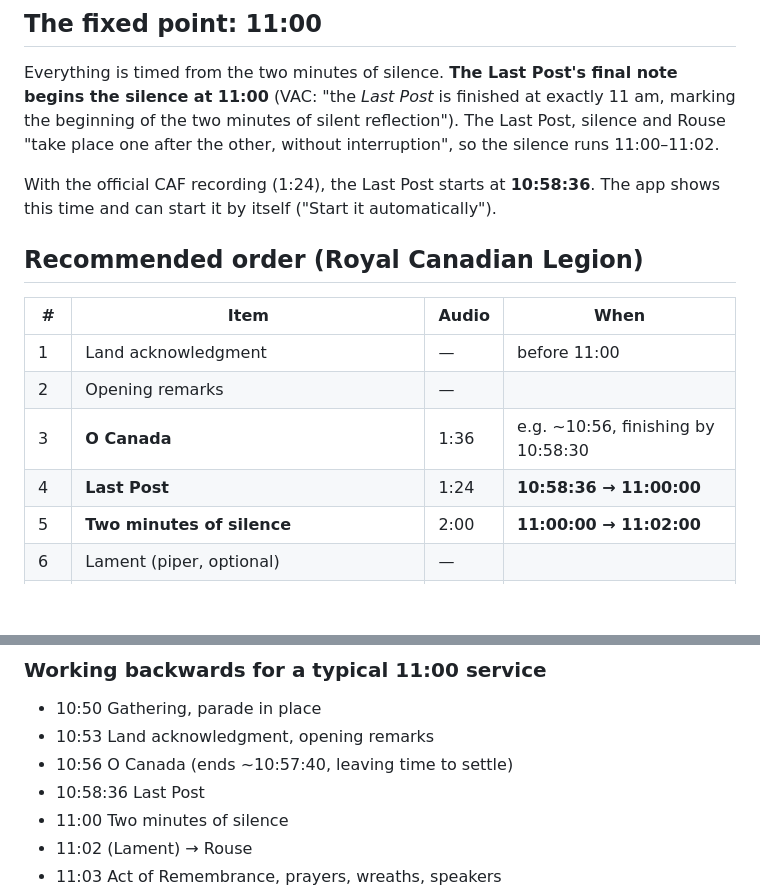
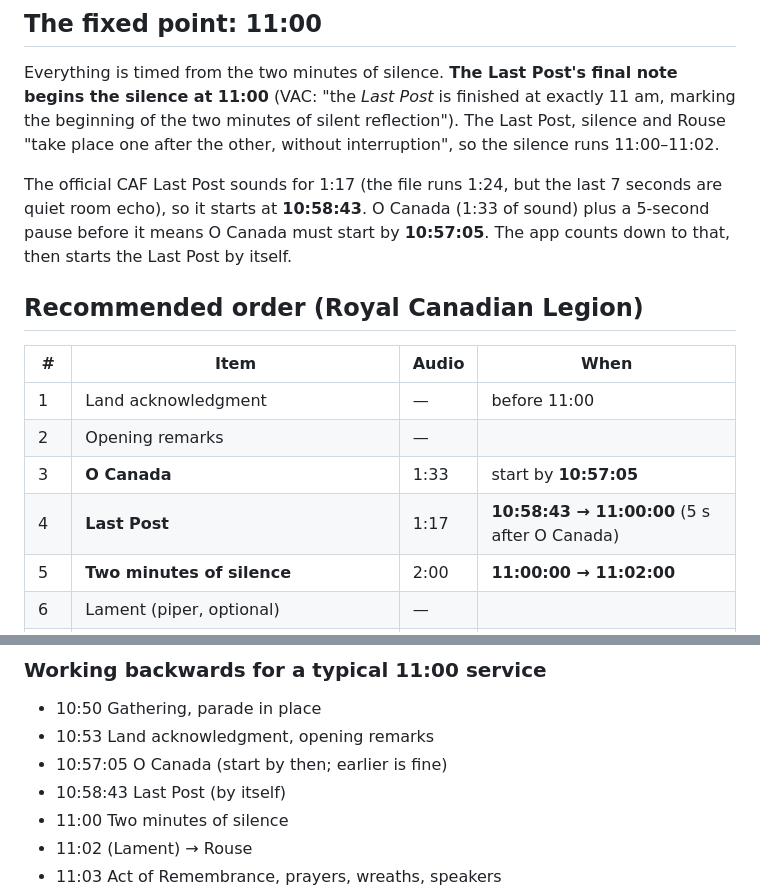
Before and after one commit to rdougan/remembrance, a Markdown page: docs/ORDER-OF-SERVICE.md, 2 parts joined by grey strips. Rendered like a GitHub page; blank space fills up the shorter version.

```diff
--- a/docs/ORDER-OF-SERVICE.md
+++ b/docs/ORDER-OF-SERVICE.md
@@ -9,8 +9,9 @@ silence at 11:00** (VAC: "the _Last Post_ is finished at exactly 11 am, marking
 the two minutes of silent reflection"). The Last Post, silence and Rouse "take place one after the
 other, without interruption", so the silence runs 11:00–11:02.
 
-With the official CAF recording (1:24), the Last Post starts at **10:58:36**. The app shows this time
-and can start it by itself ("Start it automatically").
+The official CAF Last Post sounds for 1:17 (the file runs 1:24, but the last 7 seconds are quiet room
+echo), so it starts at **10:58:43**. O Canada (1:33 of sound) plus a 5-second pause before it means
+O Canada must start by **10:57:05**. The app counts down to that, then starts the Last Post by itself.
 
 ## Recommended order (Royal Canadian Legion)
 
@@ -18,7 +19,7 @@ and can start it by itself ("Start it automatically").
 |---|------|-------|------|
 | 1 | Land acknowledgment | — | before 11:00 |
 | 2 | Opening remarks | — | |
-| 3 | **O Canada** | 1:36 | e.g. ~10:56, finishing by 10:58:30 |
-| 4 | **Last Post** | 1:24 | **10:58:36 → 11:00:00** |
+| 3 | **O Canada** | 1:33 | start by **10:57:05** |
+| 4 | **Last Post** | 1:17 | **10:58:43 → 11:00:00** (5 s after O Canada) |
 | 5 | **Two minutes of silence** | 2:00 | **11:00:00 → 11:02:00** |
 | 6 | Lament (piper, optional) | — | |
@@ -33,8 +34,8 @@ and can start it by itself ("Start it automatically").
 
 - 10:50  Gathering, parade in place
 - 10:53  Land acknowledgment, opening remarks
-- 10:56  O Canada (ends ~10:57:40, leaving time to settle)
-- 10:58:36  Last Post
+- 10:57:05  O Canada (start by then; earlier is fine)
+- 10:58:43  Last Post (by itself)
 - 11:00  Two minutes of silence
 - 11:02  (Lament) → Rouse
 - 11:03  Act of Remembrance, prayers, wreaths, speakers
```
Also changed, not shown: other parts of docs/ORDER-OF-SERVICE.md (+2 -2 lines), README.md (+9 -5 lines), docs/screenshot.png, 4 other files.
